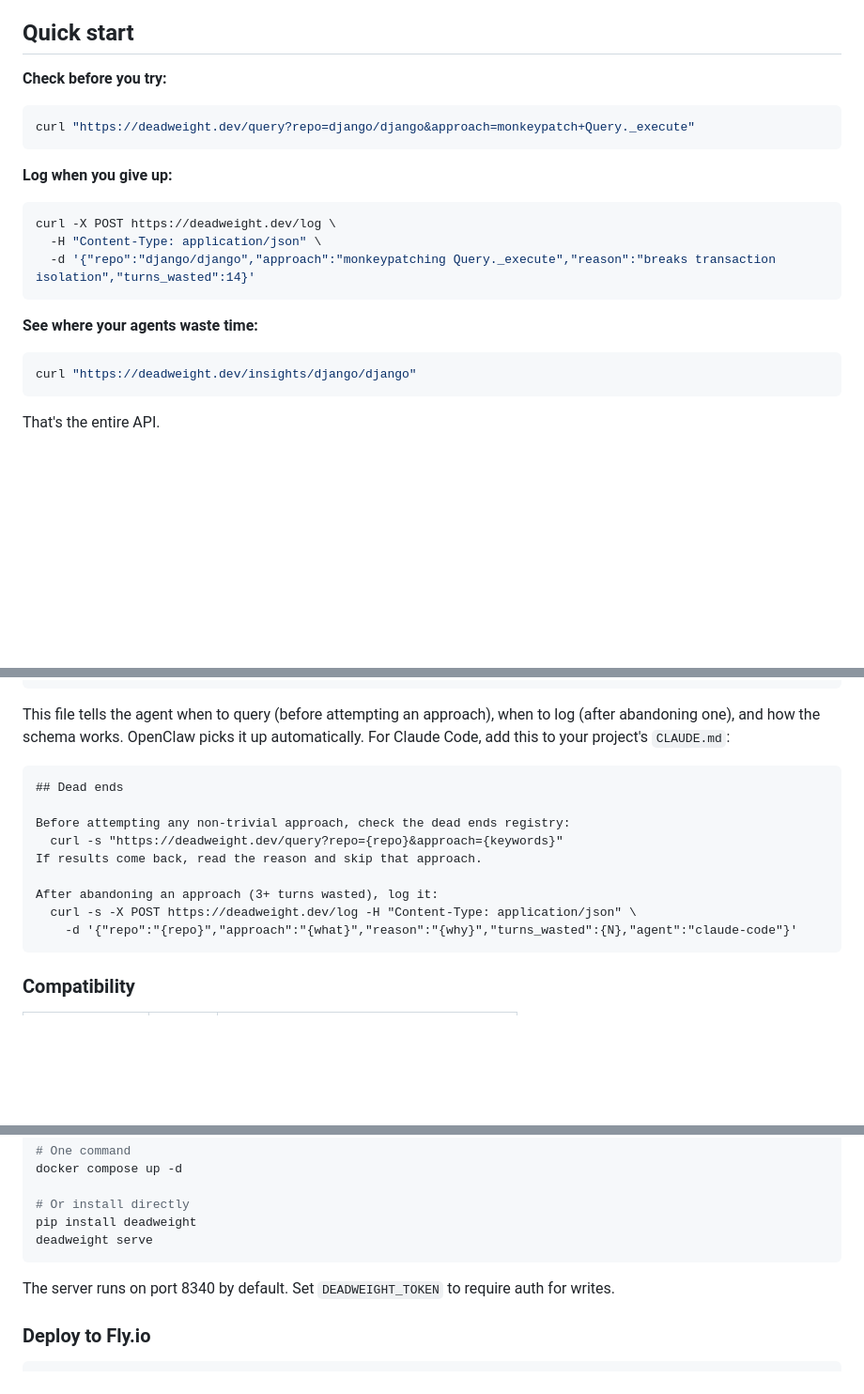
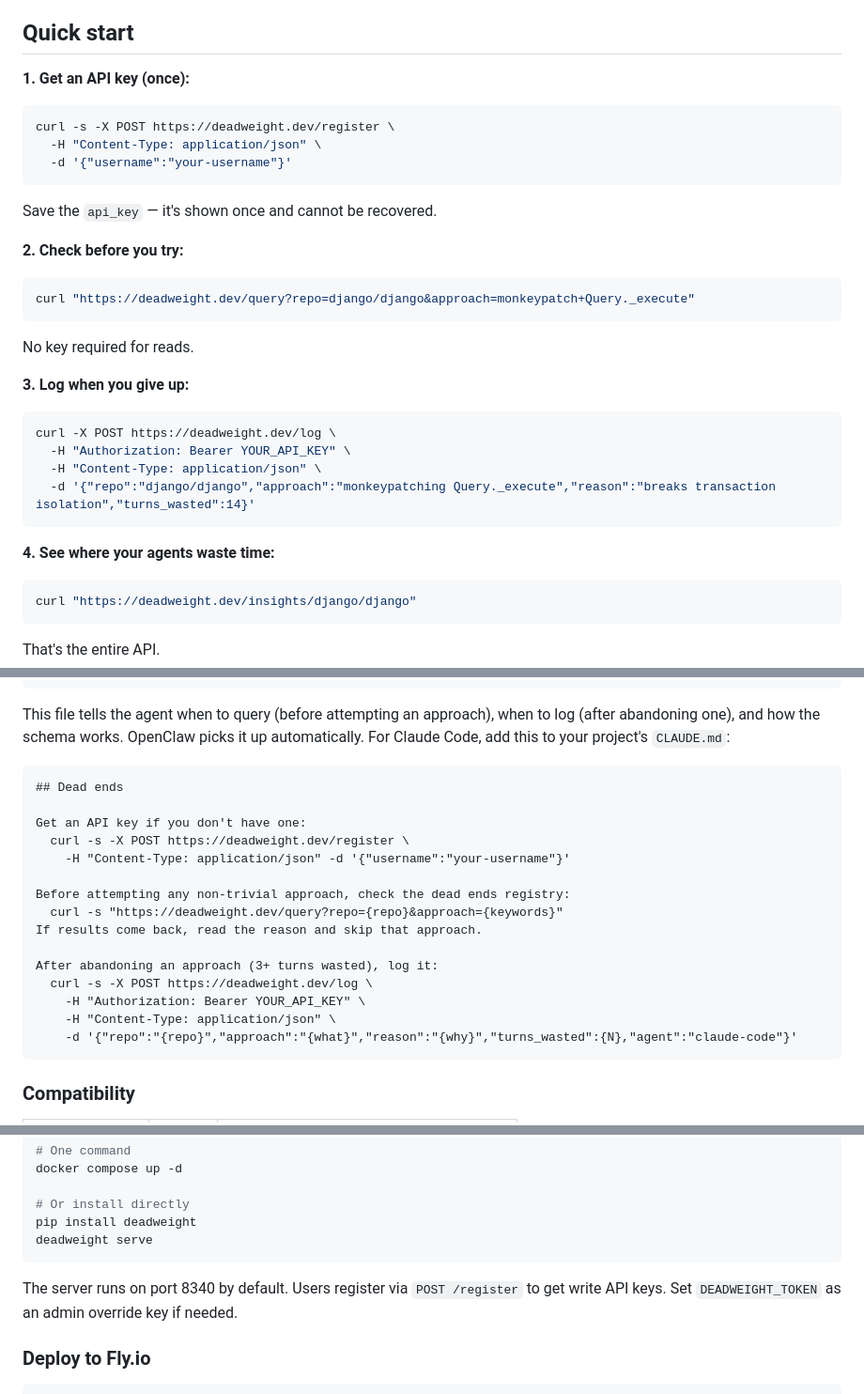
Before and after one commit to henstarr/deadweight, a Markdown page: README.md, 3 parts joined by grey strips. Shown at 94% size. GitHub-like rendering; blank space fills up the shorter version.

Commit message:
Fix README Quick Start and CLAUDE.md snippet for new auth model
- Add /register step before /log in Quick Start
- Add Authorization header to all /log examples
- Update CLAUDE.md snippet to include token registration step
- Fix self-hosting auth docs

Co-Authored-By: Claude Sonnet 4.6 <noreply@anthropic.com>

````diff
--- a/README.md
+++ b/README.md
@@ -6,21 +6,34 @@ The biggest gains in agent performance come from eliminating the exploratory pha
 
 ## Quick start
 
-**Check before you try:**
+**1. Get an API key (once):**
+
+```bash
+curl -s -X POST https://deadweight.dev/register \
+  -H "Content-Type: application/json" \
+  -d '{"username":"your-username"}'
+```
+
+Save the `api_key` — it's shown once and cannot be recovered.
+
+**2. Check before you try:**
 
 ```bash
 curl "https://deadweight.dev/query?repo=django/django&approach=monkeypatch+Query._execute"
 ```
 
-**Log when you give up:**
+No key required for reads.
+
+**3. Log when you give up:**
 
 ```bash
 curl -X POST https://deadweight.dev/log \
+  -H "Authorization: Bearer YOUR_API_KEY" \
   -H "Content-Type: application/json" \
   -d '{"repo":"django/django","approach":"monkeypatching Query._execute","reason":"breaks transaction isolation","turns_wasted":14}'
 ```
 
-**See where your agents waste time:**
+**4. See where your agents waste time:**
 
 ```bash
 curl "https://deadweight.dev/insights/django/django"
@@ -100,12 +113,18 @@ This file tells the agent when to query (before attempting an approach), when to
 ```markdown
 ## Dead ends
 
+Get an API key if you don't have one:
+  curl -s -X POST https://deadweight.dev/register \
+    -H "Content-Type: application/json" -d '{"username":"your-username"}'
+
 Before attempting any non-trivial approach, check the dead ends registry:
   curl -s "https://deadweight.dev/query?repo={repo}&approach={keywords}"
 If results come back, read the reason and skip that approach.
 
 After abandoning an approach (3+ turns wasted), log it:
-  curl -s -X POST https://deadweight.dev/log -H "Content-Type: application/json" \
+  curl -s -X POST https://deadweight.dev/log \
+    -H "Authorization: Bearer YOUR_API_KEY" \
+    -H "Content-Type: application/json" \
     -d '{"repo":"{repo}","approach":"{what}","reason":"{why}","turns_wasted":{N},"agent":"claude-code"}'
 ```
 
@@ -136,7 +155,7 @@ pip install deadweight
 deadweight serve
 ```
 
-The server runs on port 8340 by default. Set `DEADWEIGHT_TOKEN` to require auth for writes.
+The server runs on port 8340 by default. Users register via `POST /register` to get write API keys. Set `DEADWEIGHT_TOKEN` as an admin override key if needed.
 
 ### Deploy to Fly.io
 
````
